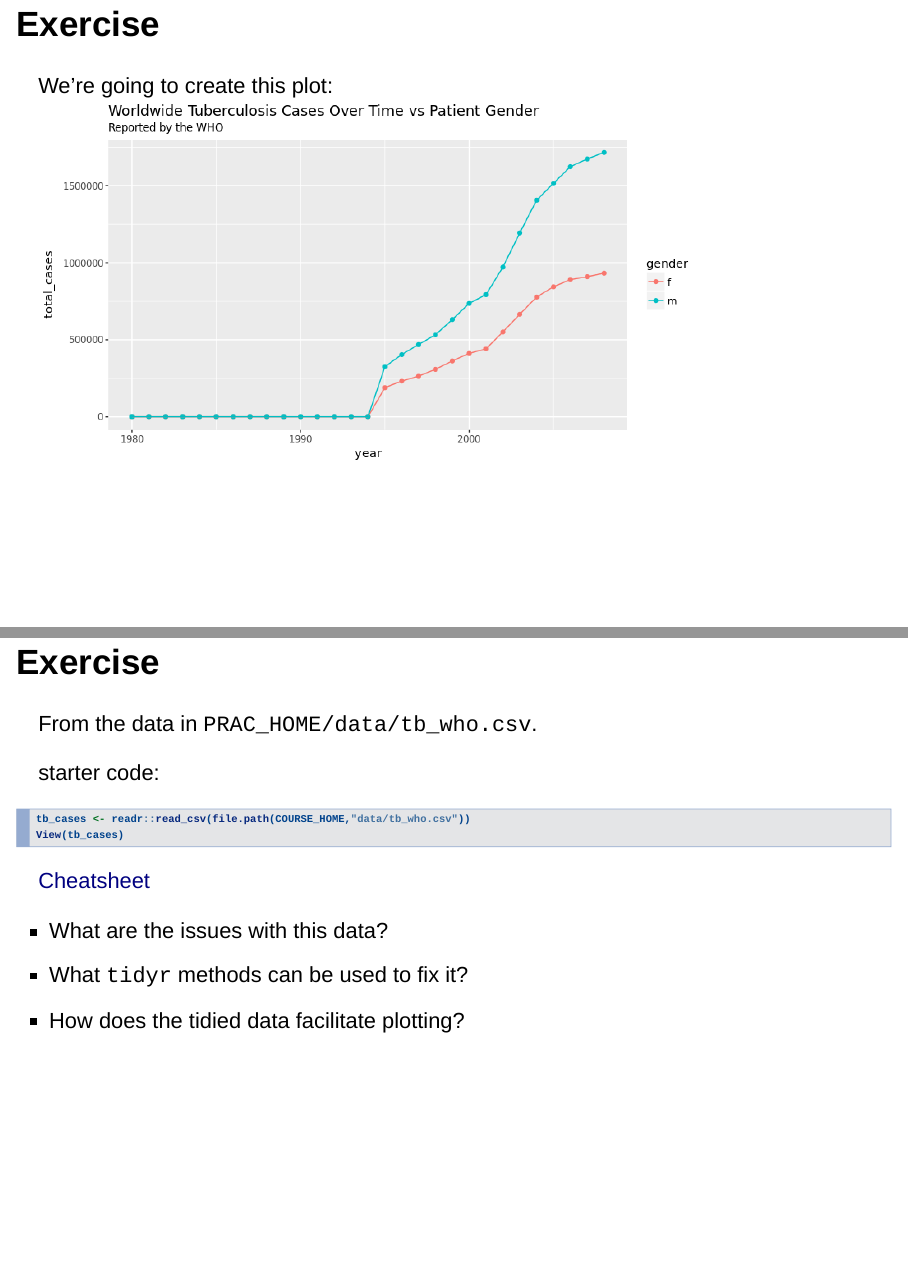
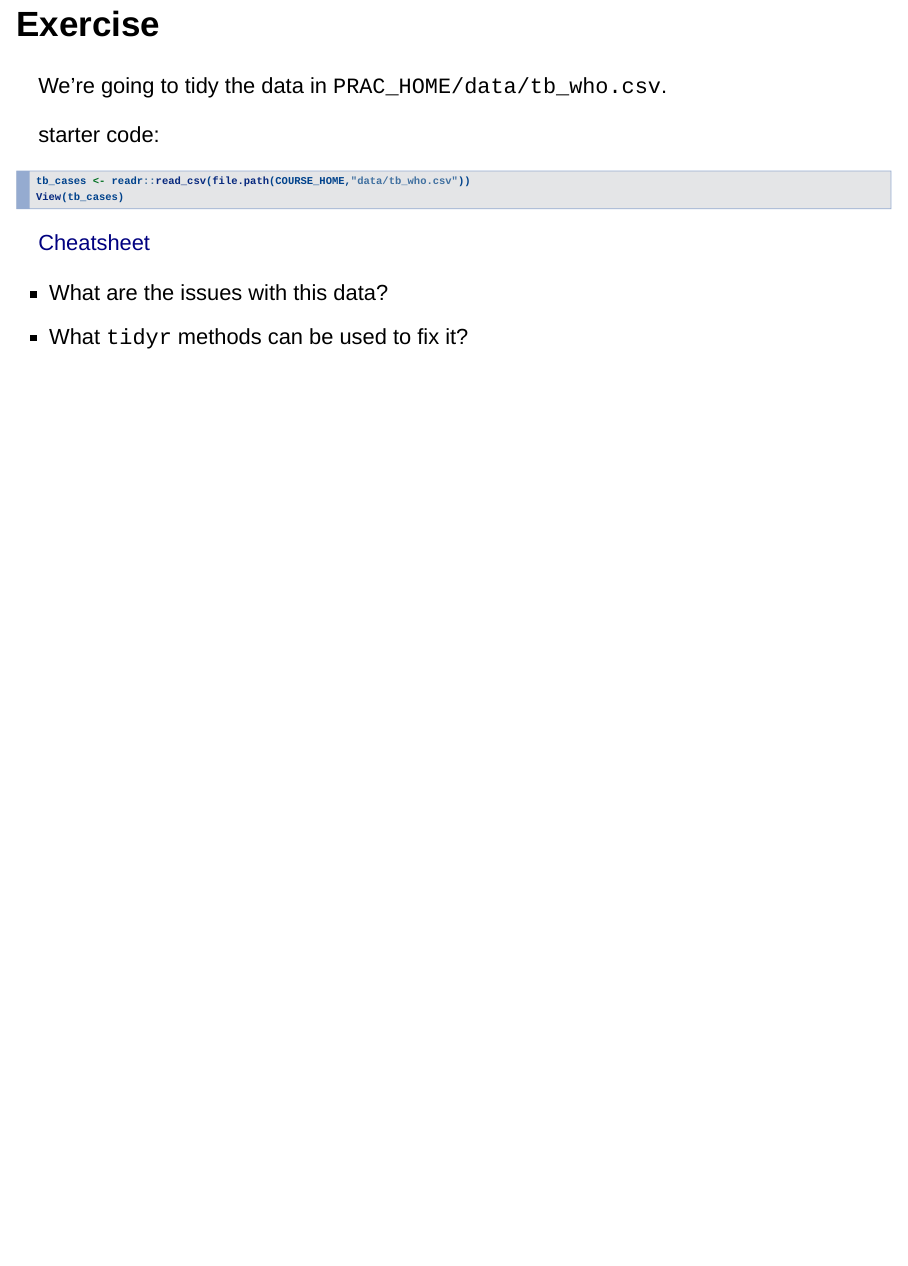
Before and after one commit to MilesMcBain/tidycourse, an R Markdown document (session01.Rmd): pages 20 and 21 of 21 before the commit and page 20 of 20 after it, the two joined at a grey line. Rendered offline with R 4.5, knitr and Pandoc, with nearby package versions; drawn as Slidy slides in place of the format the file asks for.

Commit message:
remove dplyr from session one

````diff
--- a/session01.Rmd
+++ b/session01.Rmd
@@ -194,12 +194,9 @@ knitr::kable(tribble(
     - `fill()` missing values
     - And more!
 
-## Exercise
-We're going to create this plot:
-![](./figs/Tuberculosis.png)
 
 ## Exercise
-From the data in `PRAC_HOME/data/tb_who.csv`.
+We're going to tidy the data in `PRAC_HOME/data/tb_who.csv`.
 
 starter code:
 ```{r, eval=FALSE}
@@ -210,4 +207,3 @@ View(tb_cases)
 
 * What are the issues with this data?
 * What `tidyr` methods can be used to fix it?
-* How does the tidied data facilitate plotting?
````
